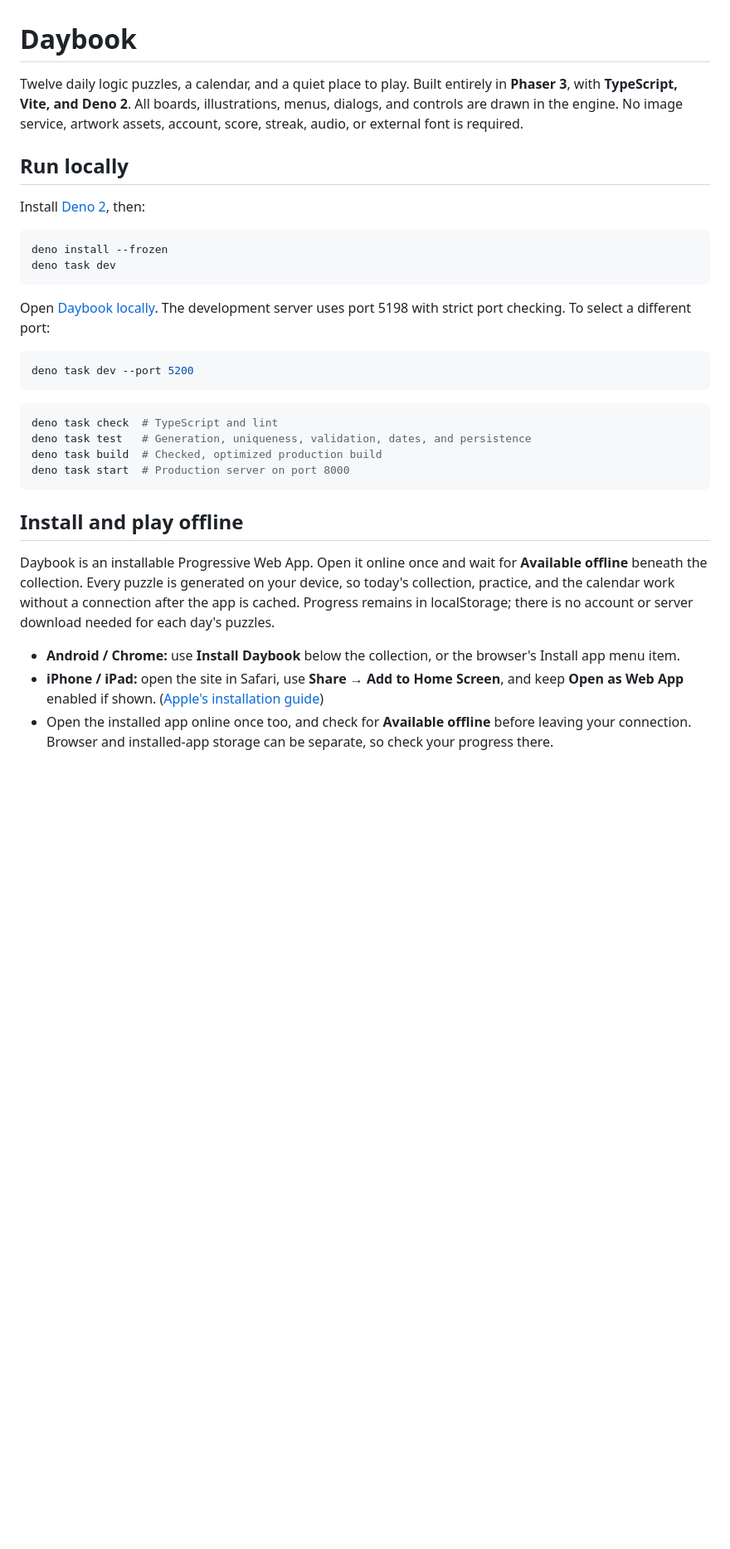
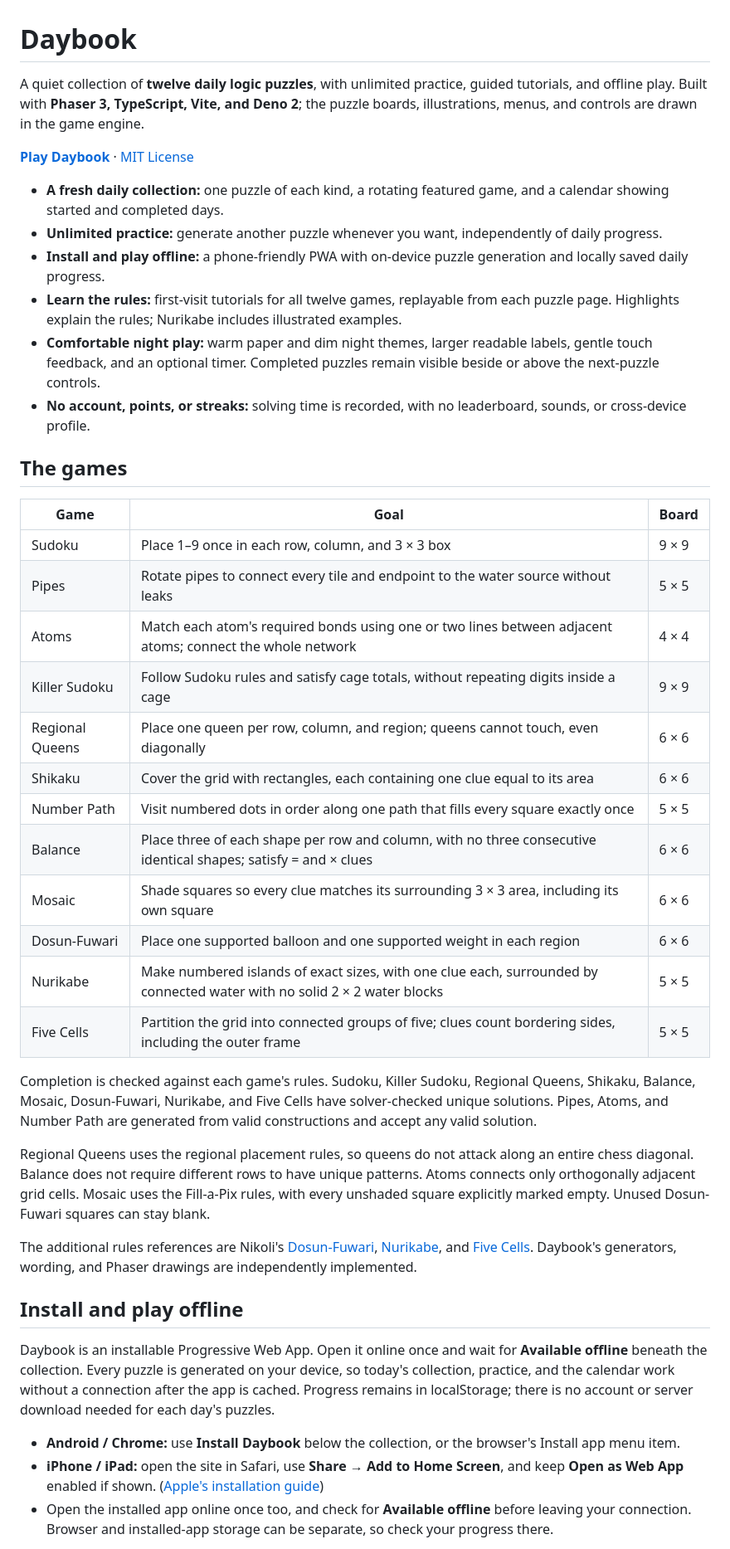
Before and after one commit to gandazgul/daybook, a Markdown page: README.md, the part around one of its changes. Shown at 83% size. Drawn GitHub-style; blank space fills up the shorter version.

Commit message:
Refresh README for twelve-game offline puzzle collection

````diff
--- a/README.md
+++ b/README.md
@@ -1,32 +1,56 @@
 # Daybook
 
-Twelve daily logic puzzles, a calendar, and a quiet place to play. Built entirely in **Phaser 3**,
-with **TypeScript, Vite, and Deno 2**. All boards, illustrations, menus, dialogs, and controls are
-drawn in the engine. No image service, artwork assets, account, score, streak, audio, or external
-font is required.
+A quiet collection of **twelve daily logic puzzles**, with unlimited practice, guided tutorials, and
+offline play. Built with **Phaser 3, TypeScript, Vite, and Deno 2**; the puzzle boards,
+illustrations, menus, and controls are drawn in the game engine.
 
-## Run locally
+**[Play Daybook](https://puzzle.dumbhome.uk)** · [MIT License](LICENSE)
 
-Install [Deno 2](https://docs.deno.com/runtime/getting_started/installation/), then:
+- **A fresh daily collection:** one puzzle of each kind, a rotating featured game, and a calendar
+  showing started and completed days.
+- **Unlimited practice:** generate another puzzle whenever you want, independently of daily
+  progress.
+- **Install and play offline:** a phone-friendly PWA with on-device puzzle generation and locally
+  saved daily progress.
+- **Learn the rules:** first-visit tutorials for all twelve games, replayable from each puzzle page.
+  Highlights explain the rules; Nurikabe includes illustrated examples.
+- **Comfortable night play:** warm paper and dim night themes, larger readable labels, gentle touch
+  feedback, and an optional timer. Completed puzzles remain visible beside or above the next-puzzle
+  controls.
+- **No account, points, or streaks:** solving time is recorded, with no leaderboard, sounds, or
+  cross-device profile.
 
-```sh
-deno install --frozen
-deno task dev
-```
+## The games
 
-Open [Daybook locally](http://localhost:5198). The development server uses port 5198 with strict
-port checking. To select a different port:
+| Game            | Goal                                                                                                                     | Board |
+| --------------- | ------------------------------------------------------------------------------------------------------------------------ | ----- |
+| Sudoku          | Place 1–9 once in each row, column, and 3 × 3 box                                                                        | 9 × 9 |
+| Pipes           | Rotate pipes to connect every tile and endpoint to the water source without leaks                                        | 5 × 5 |
+| Atoms           | Match each atom's required bonds using one or two lines between adjacent atoms; connect the whole network                | 4 × 4 |
+| Killer Sudoku   | Follow Sudoku rules and satisfy cage totals, without repeating digits inside a cage                                      | 9 × 9 |
+| Regional Queens | Place one queen per row, column, and region; queens cannot touch, even diagonally                                        | 6 × 6 |
+| Shikaku         | Cover the grid with rectangles, each containing one clue equal to its area                                               | 6 × 6 |
+| Number Path     | Visit numbered dots in order along one path that fills every square exactly once                                         | 5 × 5 |
+| Balance         | Place three of each shape per row and column, with no three consecutive identical shapes; satisfy = and × clues          | 6 × 6 |
+| Mosaic          | Shade squares so every clue matches its surrounding 3 × 3 area, including its own square                                 | 6 × 6 |
+| Dosun-Fuwari    | Place one supported balloon and one supported weight in each region                                                      | 6 × 6 |
+| Nurikabe        | Make numbered islands of exact sizes, with one clue each, surrounded by connected water with no solid 2 × 2 water blocks | 5 × 5 |
+| Five Cells      | Partition the grid into connected groups of five; clues count bordering sides, including the outer frame                 | 5 × 5 |
 
-```sh
-deno task dev --port 5200
-```
+Completion is checked against each game's rules. Sudoku, Killer Sudoku, Regional Queens, Shikaku,
+Balance, Mosaic, Dosun-Fuwari, Nurikabe, and Five Cells have solver-checked unique solutions. Pipes,
+Atoms, and Number Path are generated from valid constructions and accept any valid solution.
 
-```sh
-deno task check  # TypeScript and lint
-deno task test   # Generation, uniqueness, validation, dates, and persistence
-deno task build  # Checked, optimized production build
-deno task start  # Production server on port 8000
-```
+Regional Queens uses the regional placement rules, so queens do not attack along an entire chess
+diagonal. Balance does not require different rows to have unique patterns. Atoms connects only
+orthogonally adjacent grid cells. Mosaic uses the Fill-a-Pix rules, with every unshaded square
+explicitly marked empty. Unused Dosun-Fuwari squares can stay blank.
+
+The additional rules references are Nikoli's
+[Dosun-Fuwari](https://www.nikoli.co.jp/en/puzzles/dosun_fuwari/),
+[Nurikabe](https://www.nikoli.co.jp/en/puzzles/nurikabe/), and
+[Five Cells](https://www.nikoli.co.jp/en/puzzles/five_cells/). Daybook's generators, wording, and
+Phaser drawings are independently implemented.
 
 ## Install and play offline
 
@@ -38,7 +62,8 @@ localStorage; there is no account or server download needed for each day's puzzl
 - **Android / Chrome:** use **Install Daybook** below the collection, or the browser's Install app
   menu item.
 - **iPhone / iPad:** open the site in Safari, use **Share → Add to Home Screen**, and keep **Open as
-  Web App** enabled if shown. ([Apple's installation guide](https://support.apple.com/guide/iphone/open-as-web-app-iphea86e5236/ios))
+  Web App** enabled if shown.
+  ([Apple's installation guide](https://support.apple.com/guide/iphone/open-as-web-app-iphea86e5236/ios))
 - Open the installed app online once too, and check for **Available offline** before leaving your
   connection. Browser and installed-app storage can be separate, so check your progress there.
 
````
Also changed, not shown: other parts of README.md (+95 -119 lines).
